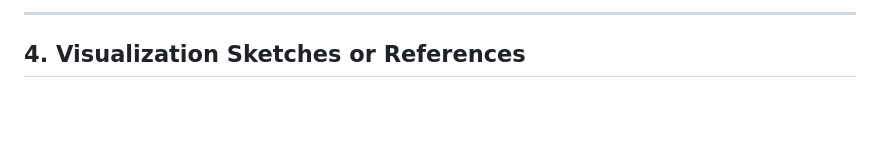
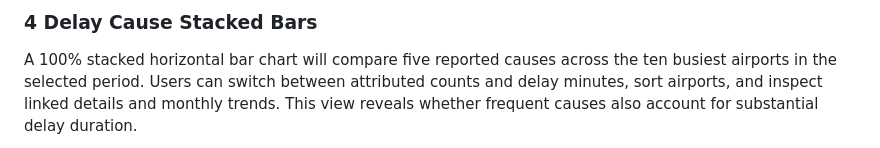
Before and after one commit to rosasun51/Stats401_Final-Project_Flight-Delay, a Markdown page: Proposal.md, the part around one of its changes. GitHub-like rendering; blank space fills up the shorter version.

```diff
--- a/Proposal.md
+++ b/Proposal.md
@@ -62,5 +46,5 @@ We use JavaScript, D3.js, HTML, and CSS for interactive visualization, with Pyth
 
----
+### 4 Delay Cause Stacked Bars
 
-## 4. Visualization Sketches or References
+A 100% stacked horizontal bar chart will compare five reported causes across the ten busiest airports in the selected period. Users can switch between attributed counts and delay minutes, sort airports, and inspect linked details and monthly trends. This view reveals whether frequent causes also account for substantial delay duration.
 
```
Also changed, not shown: other parts of Proposal.md (+40 -71 lines).
